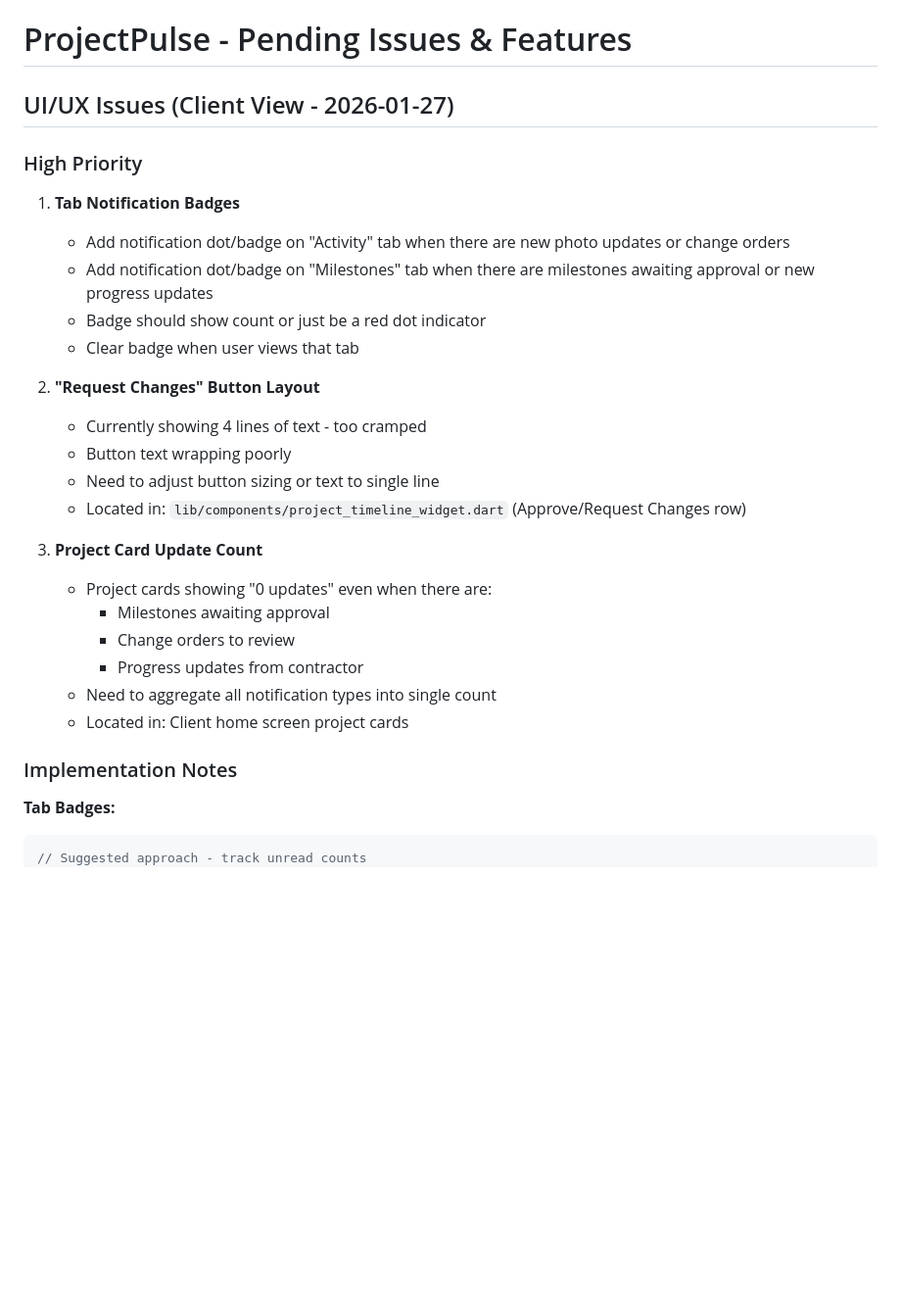
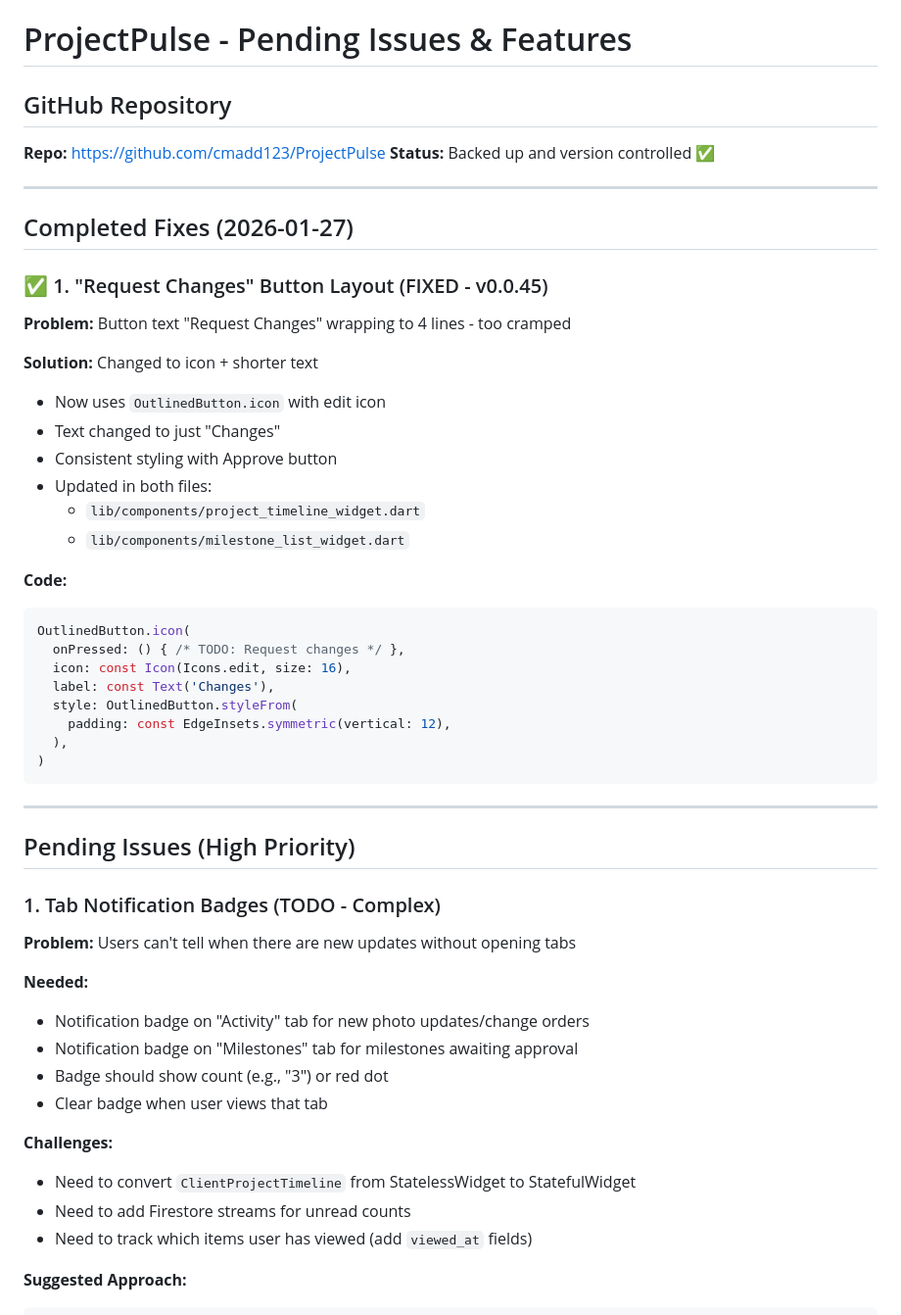
Before and after one commit to cmadd123/ProjectPulse, a Markdown page: PENDING_ISSUES.md, the part around one of its changes. Shown at 98% size. Drawn GitHub-style; blank space fills up the shorter version.

Commit message:
Update PENDING_ISSUES.md: Mark button layout fix as complete (v0.0.45)

````diff
--- a/PENDING_ISSUES.md
+++ b/PENDING_ISSUES.md
@@ -1,34 +1,59 @@
 # ProjectPulse - Pending Issues & Features
 
-## UI/UX Issues (Client View - 2026-01-27)
+## GitHub Repository
 
-### High Priority
+**Repo:** https://github.com/cmadd123/ProjectPulse
+**Status:** Backed up and version controlled ✅
 
-1. **Tab Notification Badges**
-   - Add notification dot/badge on "Activity" tab when there are new photo updates or change orders
-   - Add notification dot/badge on "Milestones" tab when there are milestones awaiting approval or new progress updates
-   - Badge should show count or just be a red dot indicator
-   - Clear badge when user views that tab
+---
 
-2. **"Request Changes" Button Layout**
-   - Currently showing 4 lines of text - too cramped
-   - Button text wrapping poorly
-   - Need to adjust button sizing or text to single line
-   - Located in: `lib/components/project_timeline_widget.dart` (Approve/Request Changes row)
+## Completed Fixes (2026-01-27)
 
-3. **Project Card Update Count**
-   - Project cards showing "0 updates" even when there are:
-     - Milestones awaiting approval
-     - Change orders to review
-     - Progress updates from contractor
-   - Need to aggregate all notification types into single count
-   - Located in: Client home screen project cards
+### ✅ 1. "Request Changes" Button Layout (FIXED - v0.0.45)
 
-### Implementation Notes
+**Problem:** Button text "Request Changes" wrapping to 4 lines - too cramped
 
-**Tab Badges:**
+**Solution:** Changed to icon + shorter text
+- Now uses `OutlinedButton.icon` with edit icon
+- Text changed to just "Changes"
+- Consistent styling with Approve button
+- Updated in both files:
+  - `lib/components/project_timeline_widget.dart`
+  - `lib/components/milestone_list_widget.dart`
+
+**Code:**
 ```dart
-// Suggested approach - track unread counts
+OutlinedButton.icon(
+  onPressed: () { /* TODO: Request changes */ },
+  icon: const Icon(Icons.edit, size: 16),
+  label: const Text('Changes'),
+  style: OutlinedButton.styleFrom(
+    padding: const EdgeInsets.symmetric(vertical: 12),
+  ),
+)
+```
+
+---
+
+## Pending Issues (High Priority)
+
+### 1. Tab Notification Badges (TODO - Complex)
+
+**Problem:** Users can't tell when there are new updates without opening tabs
+
+**Needed:**
+- Notification badge on "Activity" tab for new photo updates/change orders
+- Notification badge on "Milestones" tab for milestones awaiting approval
+- Badge should show count (e.g., "3") or red dot
+- Clear badge when user views that tab
+
+**Challenges:**
+- Need to convert `ClientProjectTimeline` from StatelessWidget to StatefulWidget
+- Need to add Firestore streams for unread counts
+- Need to track which items user has viewed (add `viewed_at` fields)
+
+**Suggested Approach:**
+```dart
 Tab(
   child: Row(
     mainAxisSize: MainAxisSize.min,
````
Also changed, not shown: other parts of PENDING_ISSUES.md (+13 -20 lines).
